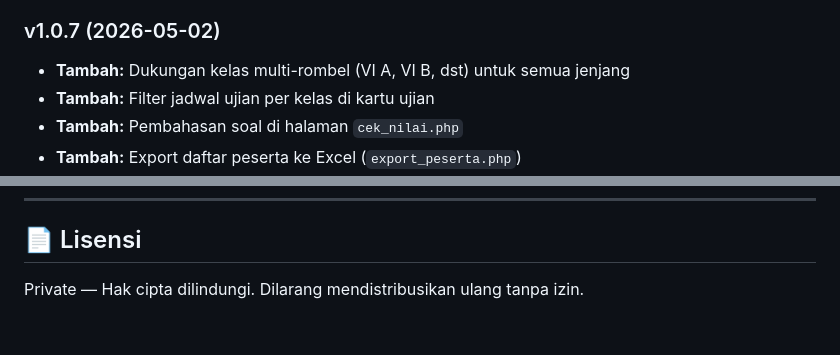
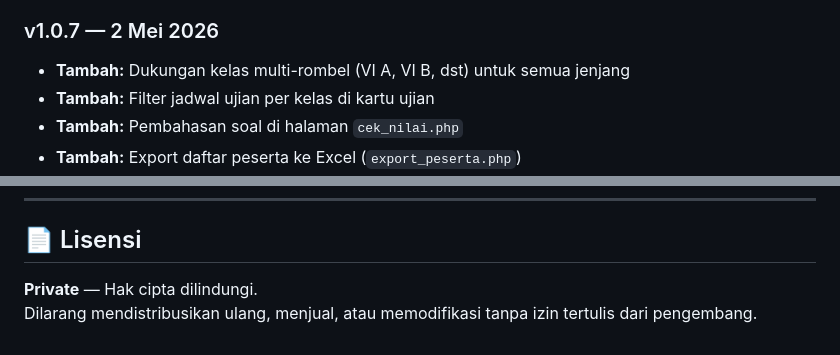
Before and after one commit to mrkuncen89-ui/CBT-TKA-Kecamatan, a Markdown page: README.md, 2 parts joined by grey strips. GitHub-like rendering.

```diff
--- a/README.md
+++ b/README.md
@@ -151,6 +185,6 @@ Format kelas disimpan sebagai teks bebas — sekolah 1 rombel cukup pilih `VI`,
 - **Tambah:** Halaman ganti password untuk korektor
 
-### v1.0.7 (2026-05-02)
+### v1.0.7 — 2 Mei 2026
 - **Tambah:** Dukungan kelas multi-rombel (VI A, VI B, dst) untuk semua jenjang
 - **Tambah:** Filter jadwal ujian per kelas di kartu ujian
 - **Tambah:** Pembahasan soal di halaman `cek_nilai.php`
@@ -174,4 +213,5 @@ Format kelas disimpan sebagai teks bebas — sekolah 1 rombel cukup pilih `VI`,
 
 ## 📄 Lisensi
 
-Private — Hak cipta dilindungi. Dilarang mendistribusikan ulang tanpa izin.
+**Private** — Hak cipta dilindungi.
+Dilarang mendistribusikan ulang, menjual, atau memodifikasi tanpa izin tertulis dari pengembang.
```
Also changed, not shown: other parts of README.md (+118 -79 lines).
